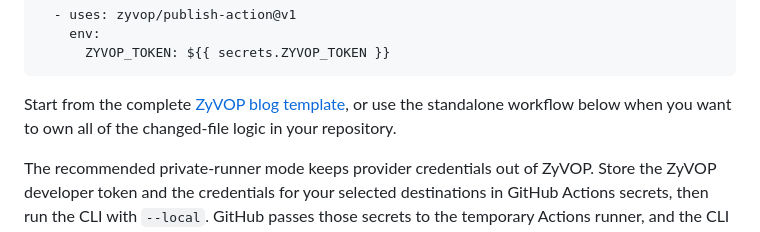
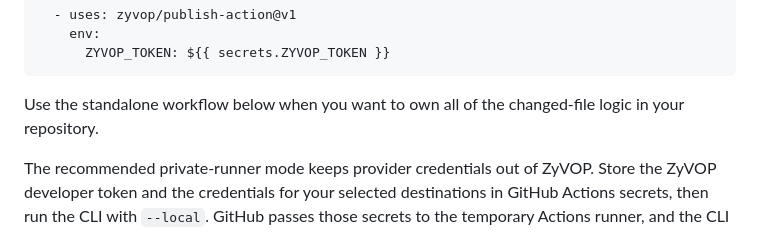
Before and after one commit to zyvop/zyvop-cli, a Markdown page: README.md, the part around the change. Rendered like a GitHub page.

Commit message:
docs(cli): remove redundant starter repository

````diff
--- a/README.md
+++ b/README.md
@@ -212,10 +212,8 @@ steps:
       ZYVOP_TOKEN: ${{ secrets.ZYVOP_TOKEN }}
 ```
 
-Start from the complete
-[ZyVOP blog template](https://github.com/zyvop/zyvop-blog-starter), or use the
-standalone workflow below when you want to own all of the changed-file logic in
-your repository.
+Use the standalone workflow below when you want to own all of the changed-file
+logic in your repository.
 
 The recommended private-runner mode keeps provider credentials out of ZyVOP.
 Store the ZyVOP developer token and the credentials for your selected
````
